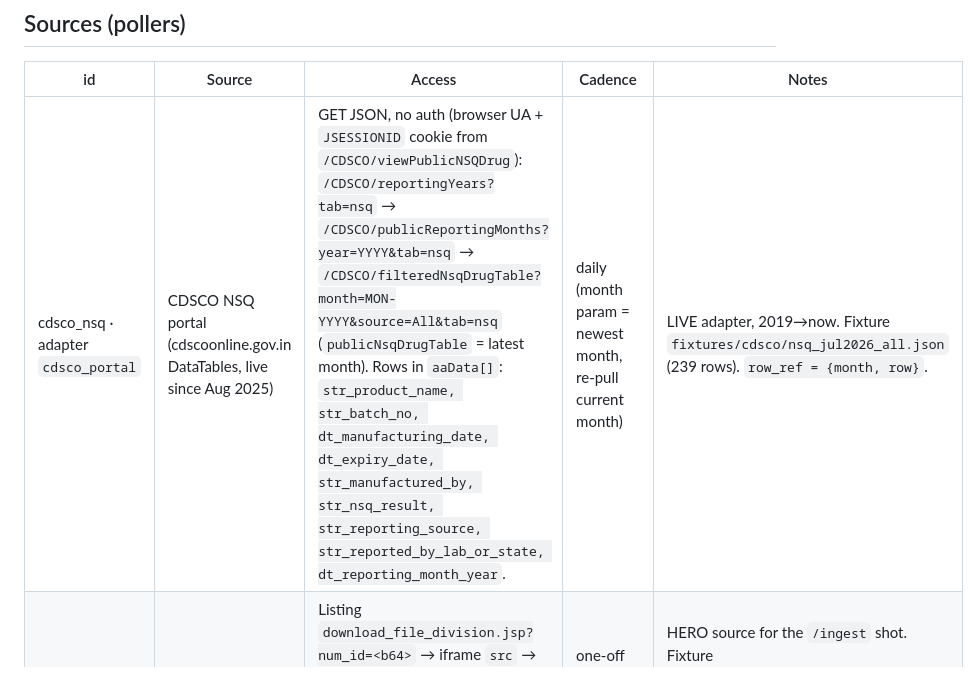
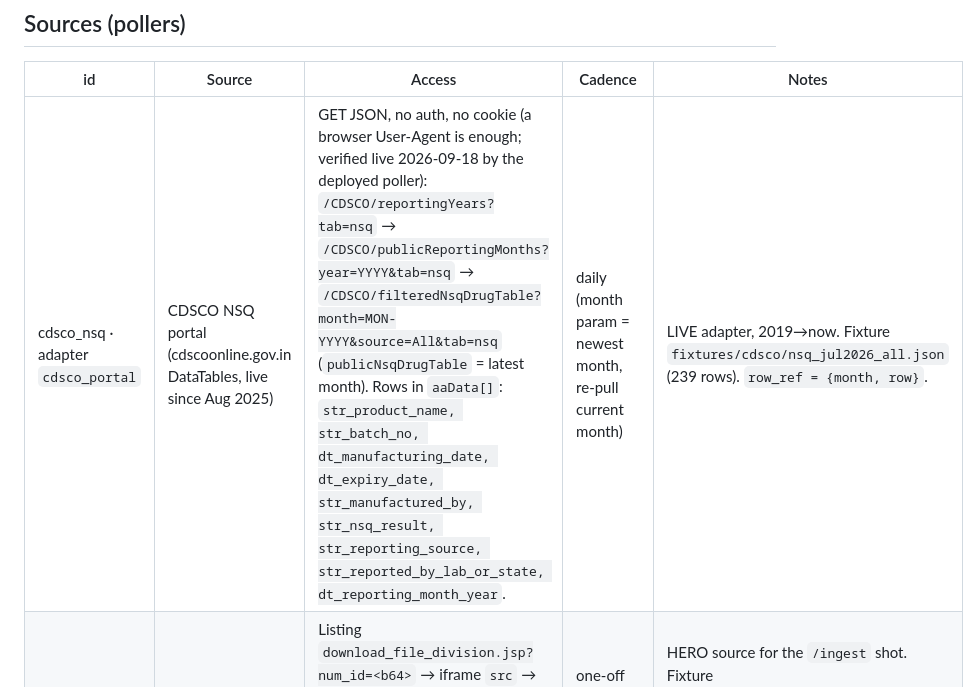
Before and after one commit to itssaharsh/recallindia, a Markdown page: SPEC.md, the part around the change. Drawn GitHub-style.

Commit message:
docs(spec): CDSCO portal needs no session cookie (verified live)
Co-Authored-By: Claude Fable 5.1 <noreply@anthropic.com>

```diff
--- a/SPEC.md
+++ b/SPEC.md
@@ -13,7 +13,7 @@ India publishes its recalls as PDFs and web forms nobody reads; RecallIndia turn
 ## Sources (pollers)
 | id | Source | Access | Cadence | Notes |
 |---|---|---|---|---|
-| cdsco_nsq · adapter `cdsco_portal` | CDSCO NSQ portal (cdscoonline.gov.in DataTables, live since Aug 2025) | GET JSON, no auth (browser UA + `JSESSIONID` cookie from `/CDSCO/viewPublicNSQDrug`): `/CDSCO/reportingYears?tab=nsq` → `/CDSCO/publicReportingMonths?year=YYYY&tab=nsq` → `/CDSCO/filteredNsqDrugTable?month=MON-YYYY&source=All&tab=nsq` (`publicNsqDrugTable` = latest month). Rows in `aaData[]`: `str_product_name, str_batch_no, dt_manufacturing_date, dt_expiry_date, str_manufactured_by, str_nsq_result, str_reporting_source, str_reported_by_lab_or_state, dt_reporting_month_year`. | daily (month param = newest month, re-pull current month) | LIVE adapter, 2019→now. Fixture `fixtures/cdsco/nsq_jul2026_all.json` (239 rows). `row_ref = {month, row}`. |
+| cdsco_nsq · adapter `cdsco_portal` | CDSCO NSQ portal (cdscoonline.gov.in DataTables, live since Aug 2025) | GET JSON, no auth, no cookie (a browser User-Agent is enough; verified live 2026-09-18 by the deployed poller): `/CDSCO/reportingYears?tab=nsq` → `/CDSCO/publicReportingMonths?year=YYYY&tab=nsq` → `/CDSCO/filteredNsqDrugTable?month=MON-YYYY&source=All&tab=nsq` (`publicNsqDrugTable` = latest month). Rows in `aaData[]`: `str_product_name, str_batch_no, dt_manufacturing_date, dt_expiry_date, str_manufactured_by, str_nsq_result, str_reporting_source, str_reported_by_lab_or_state, dt_reporting_month_year`. | daily (month param = newest month, re-pull current month) | LIVE adapter, 2019→now. Fixture `fixtures/cdsco/nsq_jul2026_all.json` (239 rows). `row_ref = {month, row}`. |
 | cdsco_nsq · adapter `cdsco_pdf` | CDSCO monthly NSQ alert PDFs (archive 2010–Jun 2025) | Listing `download_file_division.jsp?num_id=<b64>` → iframe `src` → PDF from cdsco.gov.in → S3 → **Textract TABLES (primary)** → **pdfplumber `extract_tables` fallback** (proven in P00: clean 8-column table, 59 rows on `nsq_latest.pdf`) → Bedrock normalise (regex fallback) | one-off backfill; on demand for `/ingest` | HERO source for the `/ingest` shot. Fixture `fixtures/cdsco/nsq_latest.pdf` (June 2025, 6 pages). Cache PDFs in S3. `row_ref = {page, row}`. Textract is unavailable until the account leaves the Free plan (P00); the fallback must be first-class. |
 | siam | SIAM voluntary recall list | HTML scrape of the list page | daily | Stretch. Match on make/model/year, not VIN. |
 | cpsc | CPSC SaferProducts recalls | JSON API, no key | 15 min | Backfill 5 years, rate-limited. |
```
